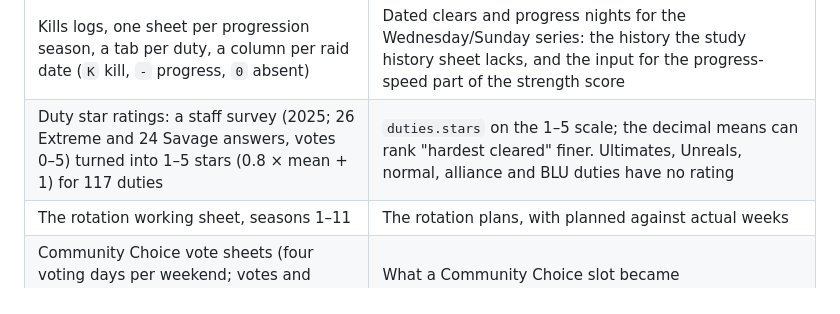
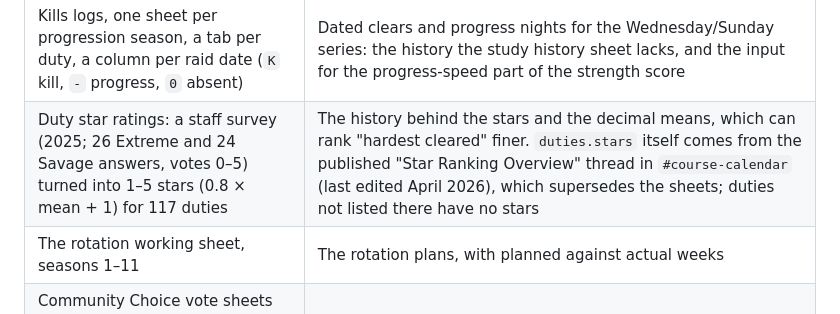
Before and after one commit to cure-mercy/xivsim, a Markdown page: docs/SETUPS_CONCEPT.md, the part around the change. Rendered like a GitHub page.

Commit message:
names the published Star Ranking Overview thread as the source of duties.stars in the setups concept
Co-Authored-By: Claude Opus 5.5 <noreply@anthropic.com>

```diff
--- a/docs/SETUPS_CONCEPT.md
+++ b/docs/SETUPS_CONCEPT.md
@@ -617,7 +617,7 @@ which the import ignores):
 | Source | Gives the site |
 |---|---|
 | Kills logs, one sheet per progression season, a tab per duty, a column per raid date (`K` kill, `-` progress, `0` absent) | Dated clears and progress nights for the Wednesday/Sunday series: the history the study history sheet lacks, and the input for the progress-speed part of the strength score |
-| Duty star ratings: a staff survey (2025; 26 Extreme and 24 Savage answers, votes 0–5) turned into 1–5 stars (0.8 × mean + 1) for 117 duties | `duties.stars` on the 1–5 scale; the decimal means can rank "hardest cleared" finer. Ultimates, Unreals, normal, alliance and BLU duties have no rating |
+| Duty star ratings: a staff survey (2025; 26 Extreme and 24 Savage answers, votes 0–5) turned into 1–5 stars (0.8 × mean + 1) for 117 duties | The history behind the stars and the decimal means, which can rank "hardest cleared" finer. `duties.stars` itself comes from the published "Star Ranking Overview" thread in `#course-calendar` (last edited April 2026), which supersedes the sheets; duties not listed there have no stars |
 | The rotation working sheet, seasons 1–11 | The rotation plans, with planned against actual weeks |
 | Community Choice vote sheets (four voting days per weekend; votes and unique voters per category) | What a Community Choice slot became |
 | The duplicate checker's duty list | Name aliases for `duties` |
```
